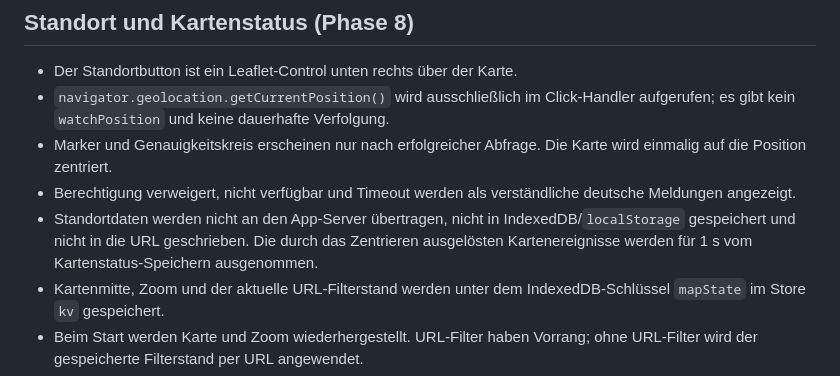
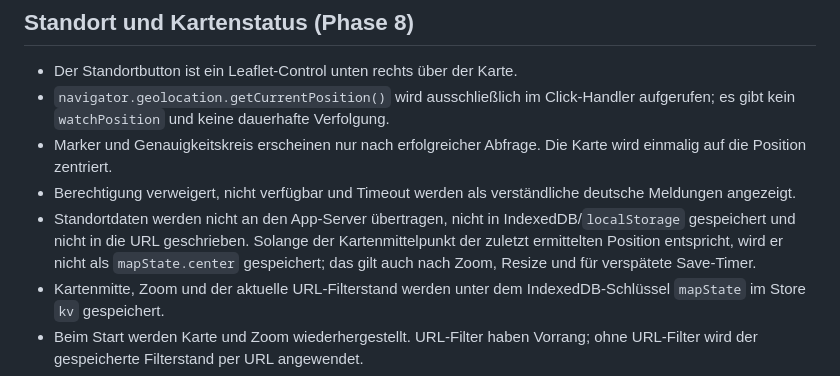
Before and after one commit to juefried/vmkarte, a Markdown page: docs/upgrade-3.0-auth.md, the part around the change. GitHub-like rendering.

Commit message:
docs: describe location persistence guard

```diff
--- a/docs/upgrade-3.0-auth.md
+++ b/docs/upgrade-3.0-auth.md
@@ -397,9 +397,10 @@ Android/iPhone „Zum Home-Bildschirm“ verwenden.
 - Berechtigung verweigert, nicht verfügbar und Timeout werden als
   verständliche deutsche Meldungen angezeigt.
 - Standortdaten werden nicht an den App-Server übertragen, nicht in
-  IndexedDB/`localStorage` gespeichert und nicht in die URL geschrieben. Die
-  durch das Zentrieren ausgelösten Kartenereignisse werden für 1 s vom
-  Kartenstatus-Speichern ausgenommen.
+  IndexedDB/`localStorage` gespeichert und nicht in die URL geschrieben.
+  Solange der Kartenmittelpunkt der zuletzt ermittelten Position entspricht,
+  wird er nicht als `mapState.center` gespeichert; das gilt auch nach Zoom,
+  Resize und für verspätete Save-Timer.
 - Kartenmitte, Zoom und der aktuelle URL-Filterstand werden unter dem
   IndexedDB-Schlüssel `mapState` im Store `kv` gespeichert.
 - Beim Start werden Karte und Zoom wiederhergestellt. URL-Filter haben Vorrang;
```
